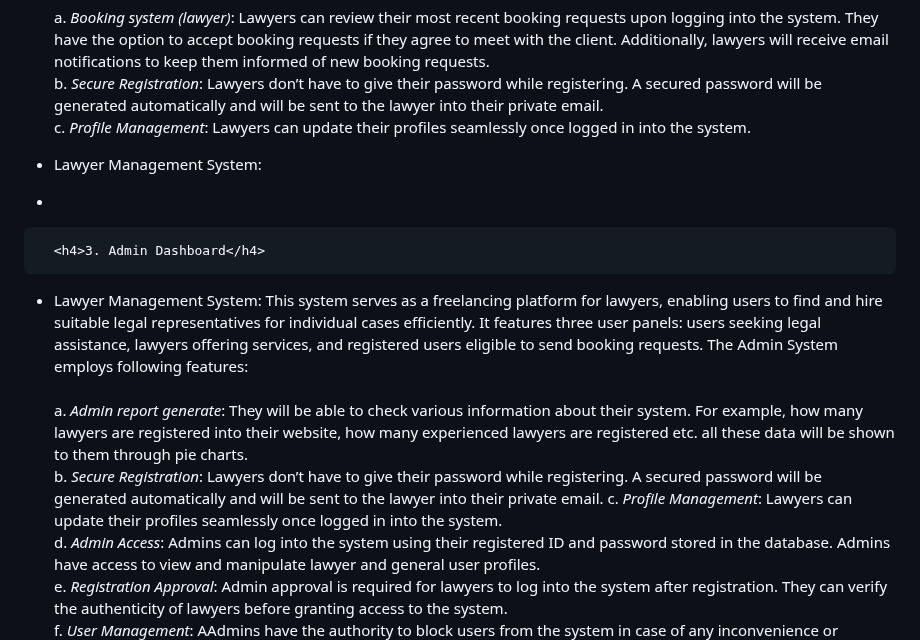
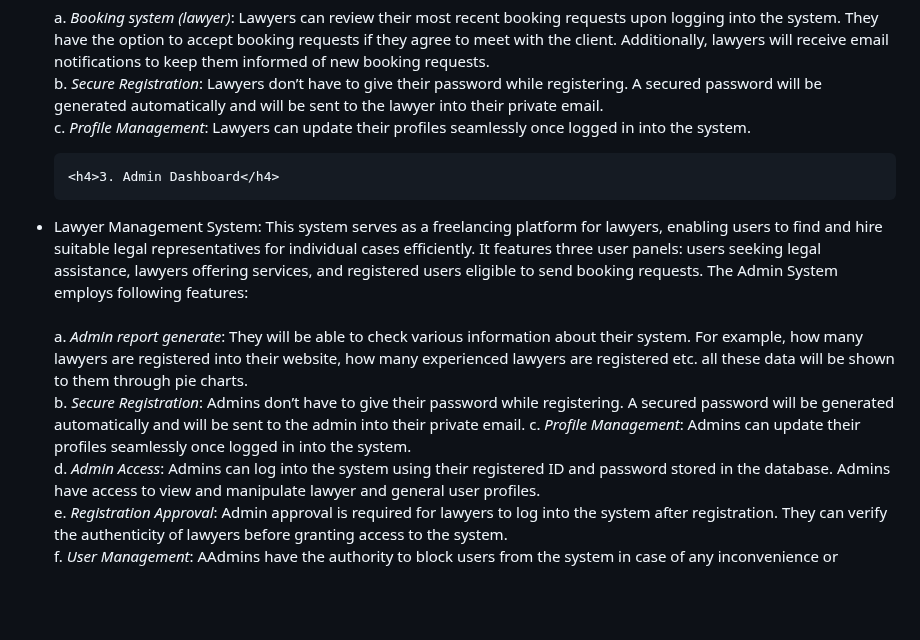
Before and after one commit to GauriGA/VoiceLift_Website, a Markdown page: README.md, the part around the change. Drawn GitHub-style; blank space fills up the shorter version.

```diff
--- a/README.md
+++ b/README.md
@@ -37,14 +37,13 @@ Here're some of the project's best features:
           a. <i>Booking system (lawyer)</i>: Lawyers can review their most recent booking requests upon logging into the system. They have the option to accept booking requests if they agree to meet with the client. Additionally, lawyers will receive email notifications to keep them informed of new booking requests. <br>
           b. <i>Secure Registration</i>: Lawyers don’t have to give their password while registering. A secured password will be generated automatically and will be sent to the lawyer into their private email.<br>
           c. <i>Profile Management</i>: Lawyers can update their profiles seamlessly once logged in into the system.
-* Lawyer Management System:
-*
+
 
       <h4>3. Admin Dashboard</h4>
 * Lawyer Management System: This system serves as a freelancing platform for lawyers, enabling users to find and hire suitable legal representatives for individual cases efficiently. It features three user panels: users seeking legal assistance, lawyers offering services, and registered users eligible to send booking requests. The Admin System employs following features: <br> <br>
           a. <i>Admin report generate</i>: They will be able to check various information about their system. For example, how many lawyers are registered into their website, how many experienced lawyers are registered etc. all these data will be shown to them through pie charts. <br>
-          b. <i>Secure Registration</i>: Lawyers don’t have to give their password while registering. A secured password will be generated automatically and will be sent to the lawyer into their private email.
-          c. <i>Profile Management</i>: Lawyers can update their profiles seamlessly once logged in into the system. <br>
+          b. <i>Secure Registration</i>: Admins don’t have to give their password while registering. A secured password will be generated automatically and will be sent to the admin into their private email.
+          c. <i>Profile Management</i>: Admins can update their profiles seamlessly once logged in into the system. <br>
           d. <i>Admin Access</i>: Admins can log into the system using their registered ID and password stored in the database. Admins have access to view and manipulate lawyer and general user profiles. <br>
           e. <i>Registration Approval</i>: Admin approval is required for lawyers to log into the system after registration. They can verify the authenticity of lawyers before granting access to the system.<br>
           f. <i>User Management</i>: AAdmins have the authority to block users from the system in case of any inconvenience or misconduct.<br>
```
